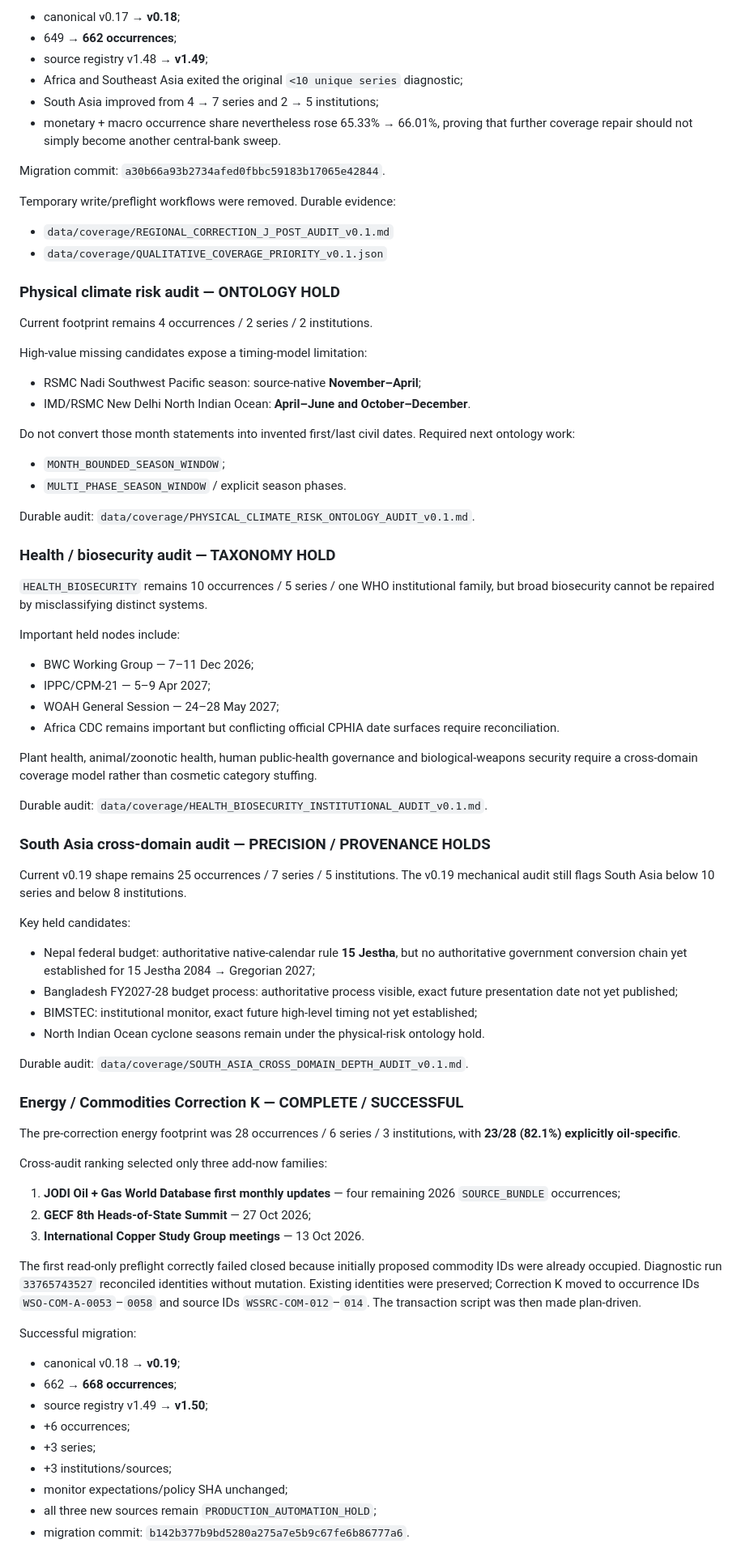
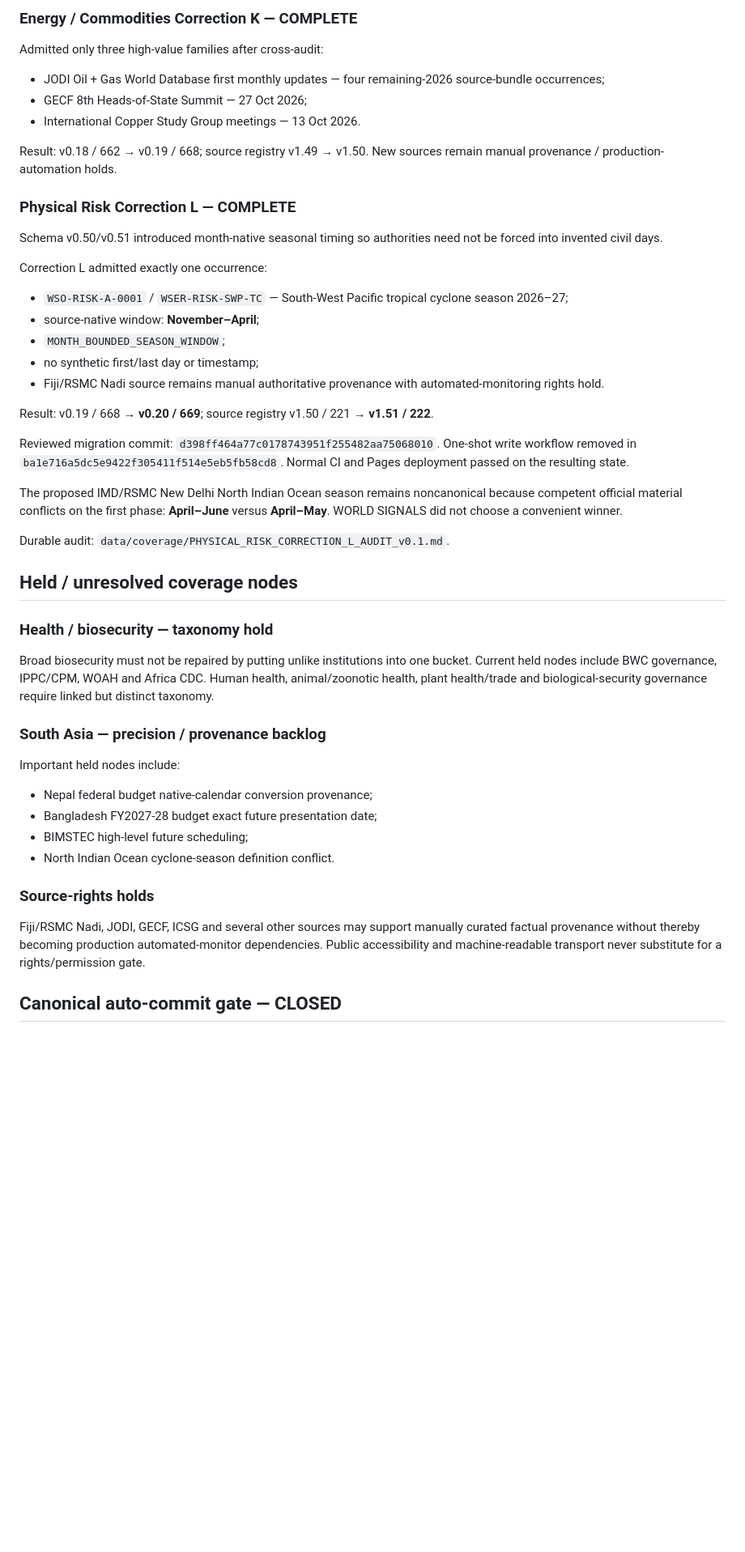
Before and after one commit to MusicOfScience/world-signals, a Markdown page: PROJECT_STATUS.md, the part around one of its changes. Shown at 81% size. Drawn GitHub-style; blank space fills up the shorter version.

Commit message:
Update WORLD SIGNALS checkpoint after Correction L

```diff
--- a/PROJECT_STATUS.md
+++ b/PROJECT_STATUS.md
@@ -68,83 +78,54 @@ Result:
 
-- canonical v0.17 → **v0.18**;
-- 649 → **662 occurrences**;
-- source registry v1.48 → **v1.49**;
-- Africa and Southeast Asia exited the original `<10 unique series` diagnostic;
-- South Asia improved from 4 → 7 series and 2 → 5 institutions;
-- monetary + macro occurrence share nevertheless rose 65.33% → 66.01%, proving that further coverage repair should not simply become another central-bank sweep.
+### Energy / Commodities Correction K — COMPLETE
 
-Migration commit: `a30b66a93b2734afed0fbbc59183b17065e42844`.
+Admitted only three high-value families after cross-audit:
 
-Temporary write/preflight workflows were removed. Durable evidence:
+- JODI Oil + Gas World Database first monthly updates — four remaining-2026 source-bundle occurrences;
+- GECF 8th Heads-of-State Summit — 27 Oct 2026;
+- International Copper Study Group meetings — 13 Oct 2026.
 
-- `data/coverage/REGIONAL_CORRECTION_J_POST_AUDIT_v0.1.md`
-- `data/coverage/QUALITATIVE_COVERAGE_PRIORITY_v0.1.json`
+Result: v0.18 / 662 → v0.19 / 668; source registry v1.49 → v1.50. New sources remain manual provenance / production-automation holds.
 
-### Physical climate risk audit — ONTOLOGY HOLD
+### Physical Risk Correction L — COMPLETE
 
-Current footprint remains 4 occurrences / 2 series / 2 institutions.
+Schema v0.50/v0.51 introduced month-native seasonal timing so authorities need not be forced into invented civil days.
 
-High-value missing candidates expose a timing-model limitation:
+Correction L admitted exactly one occurrence:
 
-- RSMC Nadi Southwest Pacific season: source-native **November–April**;
-- IMD/RSMC New Delhi North Indian Ocean: **April–June and October–December**.
+- `WSO-RISK-A-0001` / `WSER-RISK-SWP-TC` — South-West Pacific tropical cyclone season 2026–27;
+- source-native window: **November–April**;
+- `MONTH_BOUNDED_SEASON_WINDOW`;
+- no synthetic first/last day or timestamp;
+- Fiji/RSMC Nadi source remains manual authoritative provenance with automated-monitoring rights hold.
 
-Do not convert those month statements into invented first/last civil dates. Required next ontology work:
+Result: v0.19 / 668 → **v0.20 / 669**; source registry v1.50 / 221 → **v1.51 / 222**.
 
-- `MONTH_BOUNDED_SEASON_WINDOW`;
-- `MULTI_PHASE_SEASON_WINDOW` / explicit season phases.
+Reviewed migration commit: `d398ff464a77c0178743951f255482aa75068010`.
+One-shot write workflow removed in `ba1e716a5dc5e9422f305411f514e5eb5fb58cd8`.
+Normal CI and Pages deployment passed on the resulting state.
 
-Durable audit: `data/coverage/PHYSICAL_CLIMATE_RISK_ONTOLOGY_AUDIT_v0.1.md`.
+The proposed IMD/RSMC New Delhi North Indian Ocean season remains noncanonical because competent official material conflicts on the first phase: **April–June** versus **April–May**. WORLD SIGNALS did not choose a convenient winner.
 
-### Health / biosecurity audit — TAXONOMY HOLD
+Durable audit: `data/coverage/PHYSICAL_RISK_CORRECTION_L_AUDIT_v0.1.md`.
 
-`HEALTH_BIOSECURITY` remains 10 occurrences / 5 series / one WHO institutional family, but broad biosecurity cannot be repaired by misclassifying distinct systems.
+## Held / unresolved coverage nodes
+
+### Health / biosecurity — taxonomy hold
+
+Broad biosecurity must not be repaired by putting unlike institutions into one bucket. Current held nodes include BWC governance, IPPC/CPM, WOAH and Africa CDC. Human health, animal/zoonotic health, plant health/trade and biological-security governance require linked but distinct taxonomy.
+
+### South Asia — precision / provenance backlog
 
 Important held nodes include:
 
-- BWC Working Group — 7–11 Dec 2026;
-- IPPC/CPM-21 — 5–9 Apr 2027;
-- WOAH General Session — 24–28 May 2027;
-- Africa CDC remains important but conflicting official CPHIA date surfaces require reconciliation.
+- Nepal federal budget native-calendar conversion provenance;
+- Bangladesh FY2027-28 budget exact future presentation date;
+- BIMSTEC high-level future scheduling;
+- North Indian Ocean cyclone-season definition conflict.
 
-Plant health, animal/zoonotic health, human public-health governance and biological-weapons security require a cross-domain coverage model rather than cosmetic category stuffing.
+### Source-rights holds
 
-Durable audit: `data/coverage/HEALTH_BIOSECURITY_INSTITUTIONAL_AUDIT_v0.1.md`.
+Fiji/RSMC Nadi, JODI, GECF, ICSG and several other sources may support manually curated factual provenance without thereby becoming production automated-monitor dependencies. Public accessibility and machine-readable transport never substitute for a rights/permission gate.
 
-### South Asia cross-domain audit — PRECISION / PROVENANCE HOLDS
+## Canonical auto-commit gate — CLOSED
 
-Current v0.19 shape remains 25 occurrences / 7 series / 5 institutions. The v0.19 mechanical audit still flags South Asia below 10 series and below 8 institutions.
-
-Key held candidates:
-
-- Nepal federal budget: authoritative native-calendar rule **15 Jestha**, but no authoritative government conversion chain yet established for 15 Jestha 2084 → Gregorian 2027;
-- Bangladesh FY2027-28 budget process: authoritative process visible, exact future presentation date not yet published;
-- BIMSTEC: institutional monitor, exact future high-level timing not yet established;
-- North Indian Ocean cyclone seasons remain under the physical-risk ontology hold.
-
-Durable audit: `data/coverage/SOUTH_ASIA_CROSS_DOMAIN_DEPTH_AUDIT_v0.1.md`.
-
-### Energy / Commodities Correction K — COMPLETE / SUCCESSFUL
-
-The pre-correction energy footprint was 28 occurrences / 6 series / 3 institutions, with **23/28 (82.1%) explicitly oil-specific**.
-
-Cross-audit ranking selected only three add-now families:
-
-1. **JODI Oil + Gas World Database first monthly updates** — four remaining 2026 `SOURCE_BUNDLE` occurrences;
-2. **GECF 8th Heads-of-State Summit** — 27 Oct 2026;
-3. **International Copper Study Group meetings** — 13 Oct 2026.
-
-The first read-only preflight correctly failed closed because initially proposed commodity IDs were already occupied. Diagnostic run `33765743527` reconciled identities without mutation. Existing identities were preserved; Correction K moved to occurrence IDs `WSO-COM-A-0053`–`0058` and source IDs `WSSRC-COM-012`–`014`. The transaction script was then made plan-driven.
-
-Successful migration:
-
-- canonical v0.18 → **v0.19**;
-- 662 → **668 occurrences**;
-- source registry v1.49 → **v1.50**;
-- +6 occurrences;
-- +3 series;
-- +3 institutions/sources;
-- monitor expectations/policy SHA unchanged;
-- all three new sources remain `PRODUCTION_AUTOMATION_HOLD`;
-- migration commit: `b142b377b9bd5280a275a7e5b9c67fe6b86777a6`.
-
```
Also changed, not shown: other parts of PROJECT_STATUS.md (+65 -83 lines).
